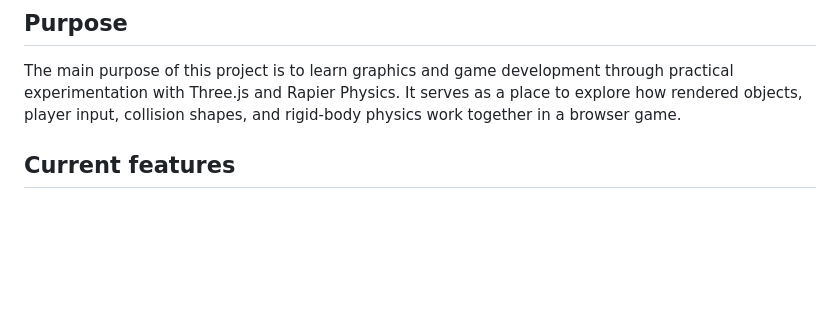
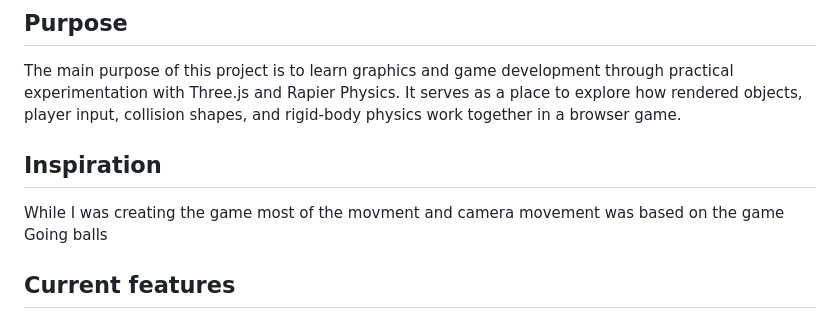
Before and after one commit to RTBlanco/BlockyHoops, a Markdown page: README.md, the part around the change. GitHub-like rendering; blank space fills up the shorter version.

```diff
--- a/README.md
+++ b/README.md
@@ -13,6 +13,9 @@ After completing a basket, the game is intended to continue to a new level with
 ## Purpose
 
 The main purpose of this project is to learn graphics and game development through practical experimentation with Three.js and Rapier Physics. It serves as a place to explore how rendered objects, player input, collision shapes, and rigid-body physics work together in a browser game.
+
+## Inspiration
+While I was creating the game most of the movment and camera movement was based on the game Going balls
 
 ## Current features
 
```
